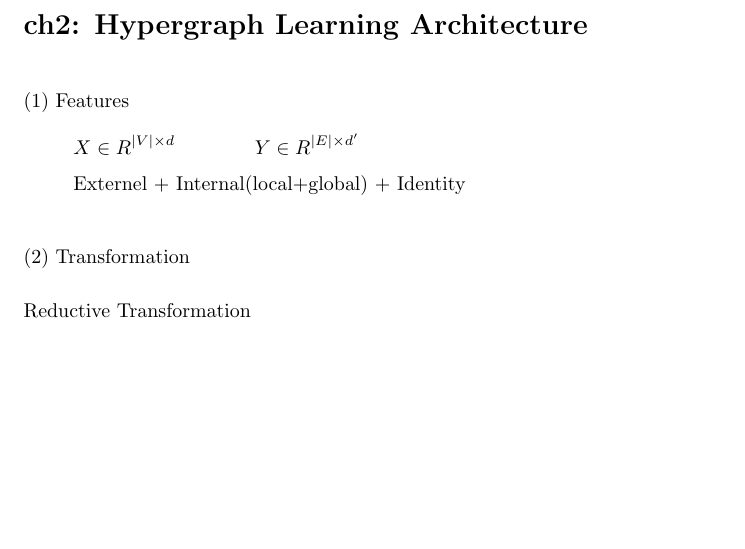
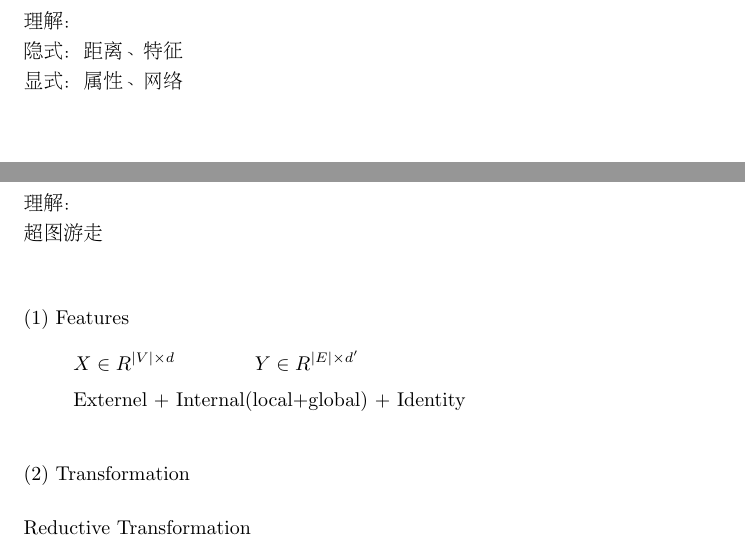
Before and after one commit to fczhang0606/3.2-HyperGraph-Neural-Networks, a LaTeX document (tex/HGNN.tex): part of page 2 of 2 before the commit and two parts of pages 2 and 3 of 3 after it, the two joined at a grey line, cut at the place of the change, the shorter picture padded with empty space. Compiled offline with pdfLaTeX.

Commit message:
20240521

```diff
--- a/tex/HGNN.tex
+++ b/tex/HGNN.tex
@@ -66,7 +66,27 @@
 
 %%%%%%%%%%%%%%%%%%%%%%%%%%%%%%%%%%%%%%%%%%%%%%%%
 \newpage
-\section*{ch2: Hypergraph Learning Architecture}
+\section*{ch2: Hypergraph Generation and Transformation}
+
+
+~ \\[3pt]
+\begin{CJK}{UTF8}{gbsn}
+    理解： \\[3pt]
+        隐式：距离、特征  \\[3pt]
+        显式：属性、网络  \\[3pt]
+\end{CJK}
+
+
+%%%%%%%%%%%%%%%%%%%%%%%%%%%%%%%%%%%%%%%%%%%%%%%%
+\newpage
+\section*{ch3: Hypergraph Learning Architecture}
+
+
+~ \\[3pt]
+\begin{CJK}{UTF8}{gbsn}
+    理解： \\[3pt]
+        超图游走  \\[3pt]
+\end{CJK}
 
 
 ~ \\[3pt]
```
Also changed, not shown: tex/HGNN.pdf, 3 other files.
